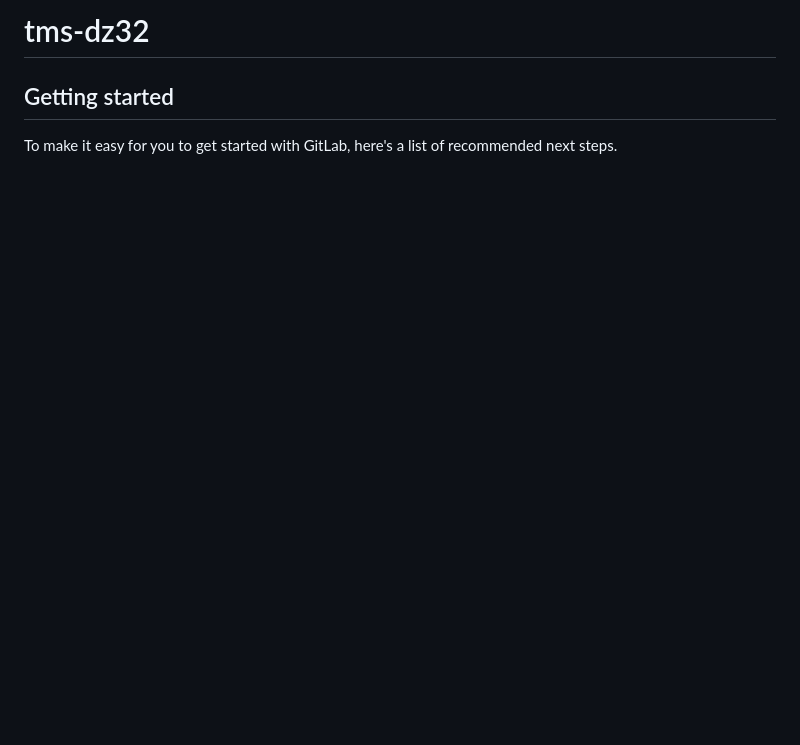
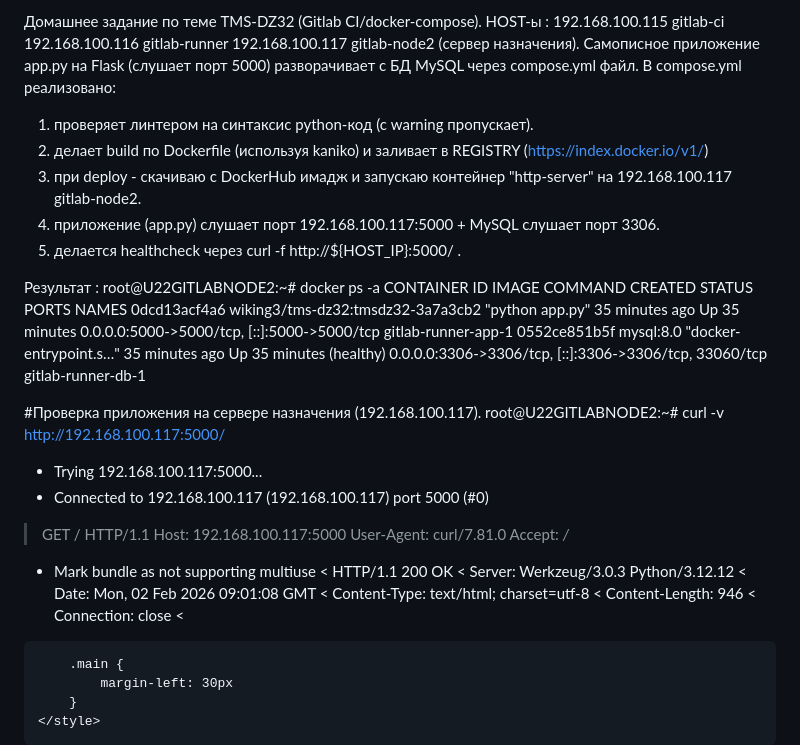
Before and after one commit to wiking3/tms-dz32, a Markdown page: README.md, the part around one of its changes. Rendered like a GitHub page; blank space fills up the shorter version.

```diff
--- a/README.md
+++ b/README.md
@@ -1,8 +1,52 @@
-# tms-dz32
+Домашнее задание по теме TMS-DZ32 (Gitlab CI/docker-compose).
+HOST-ы : 192.168.100.115 gitlab-ci 192.168.100.116 gitlab-runner 192.168.100.117 gitlab-node2 (сервер назначения).
+Самописное приложение app.py на Flask (слушает порт 5000) разворачивает с БД MySQL через compose.yml файл.
+В compose.yml реализовано:
+  1. проверяет линтером на синтаксис python-код (с warning пропускает).
+  2. делает build по Dockerfile (используя kaniko) и заливает в REGISTRY (https://index.docker.io/v1/)
+  3. при deploy - скачиваю с DockerHub имадж и запускаю контейнер "http-server" на 192.168.100.117 gitlab-node2.
+  4. приложение  (app.py) слушает порт 192.168.100.117:5000 + MySQL слушает порт 3306.
+  5. делается healthcheck через curl -f http://${HOST_IP}:5000/ .
 
+Результат :
+root@U22GITLABNODE2:~# docker ps -a
+  CONTAINER ID   IMAGE                               COMMAND                  CREATED          STATUS                    PORTS                                                    NAMES
+  0dcd13acf4a6   wiking3/tms-dz32:tmsdz32-3a7a3cb2   "python app.py"          35 minutes ago   Up 35 minutes             0.0.0.0:5000->5000/tcp, [::]:5000->5000/tcp              gitlab-runner-app-1
+  0552ce851b5f   mysql:8.0                           "docker-entrypoint.s…"   35 minutes ago   Up 35 minutes (healthy)   0.0.0.0:3306->3306/tcp, [::]:3306->3306/tcp, 33060/tcp   gitlab-runner-db-1
 
+#Проверка приложения на сервере назначения (192.168.100.117).
+root@U22GITLABNODE2:~# curl -v http://192.168.100.117:5000/
+*   Trying 192.168.100.117:5000...
+* Connected to 192.168.100.117 (192.168.100.117) port 5000 (#0)
+> GET / HTTP/1.1
+> Host: 192.168.100.117:5000
+> User-Agent: curl/7.81.0
+> Accept: */*
+>
+* Mark bundle as not supporting multiuse
+< HTTP/1.1 200 OK
+< Server: Werkzeug/3.0.3 Python/3.12.12
+< Date: Mon, 02 Feb 2026 09:01:08 GMT
+< Content-Type: text/html; charset=utf-8
+< Content-Length: 946
+< Connection: close
+<
+<!DOCTYPE html>
+<html>
 
-## Getting started
+<head>
+    <!-- <title>INDEX HTML </title> -->
+    <title>NetworkTool General</title>
+    <meta name="viewport" content="width=device-width, initial-scale=1">
+    <style>
+        body {
+            margin: 0;
+            font-family: Arial, Helvetica, sans-serif;
+        }
 
-To make it easy for you to get started with GitLab, here's a list of recommended next steps.
+        .main {
+            margin-left: 30px
+        }
+    </style>
+</head>
 
```
Also changed, not shown: other parts of README.md (+39 -79 lines).
